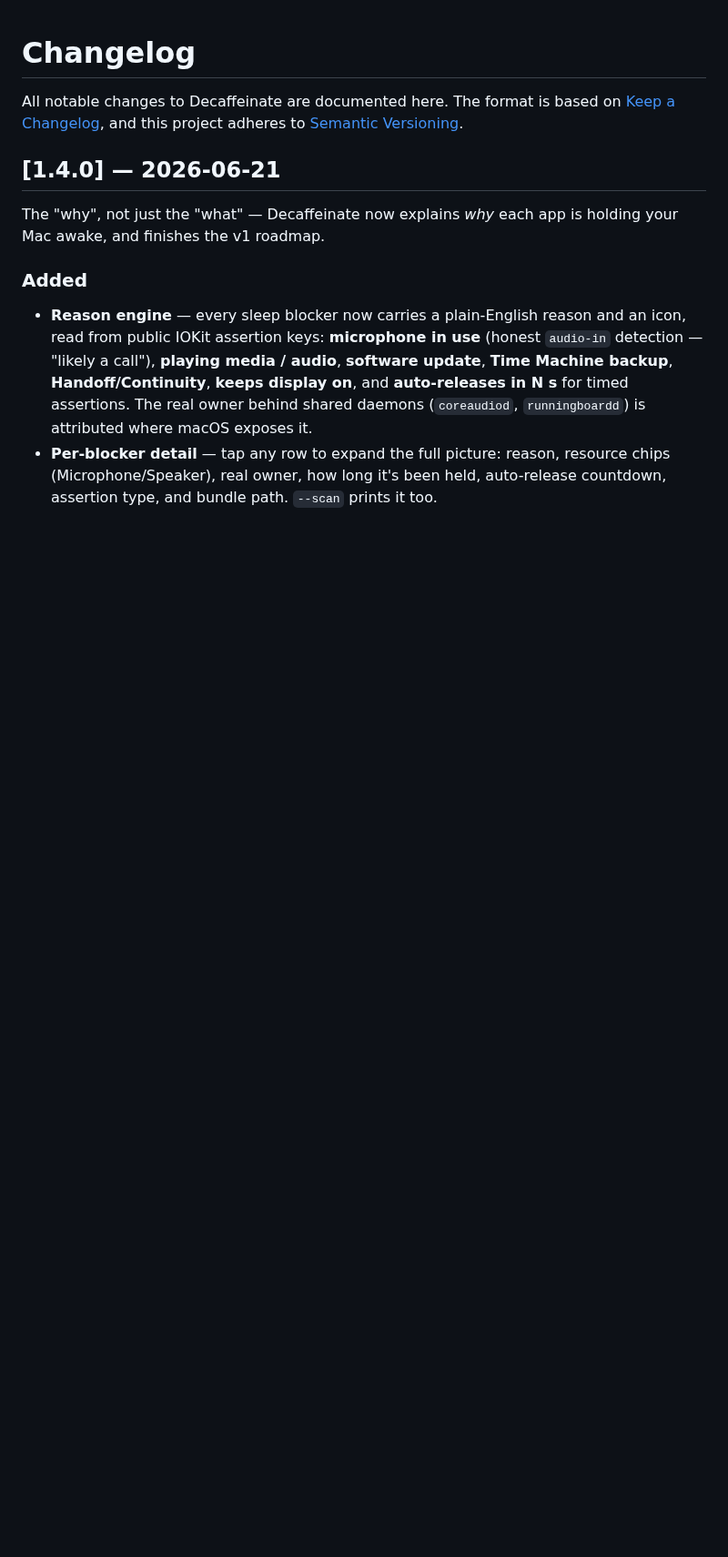
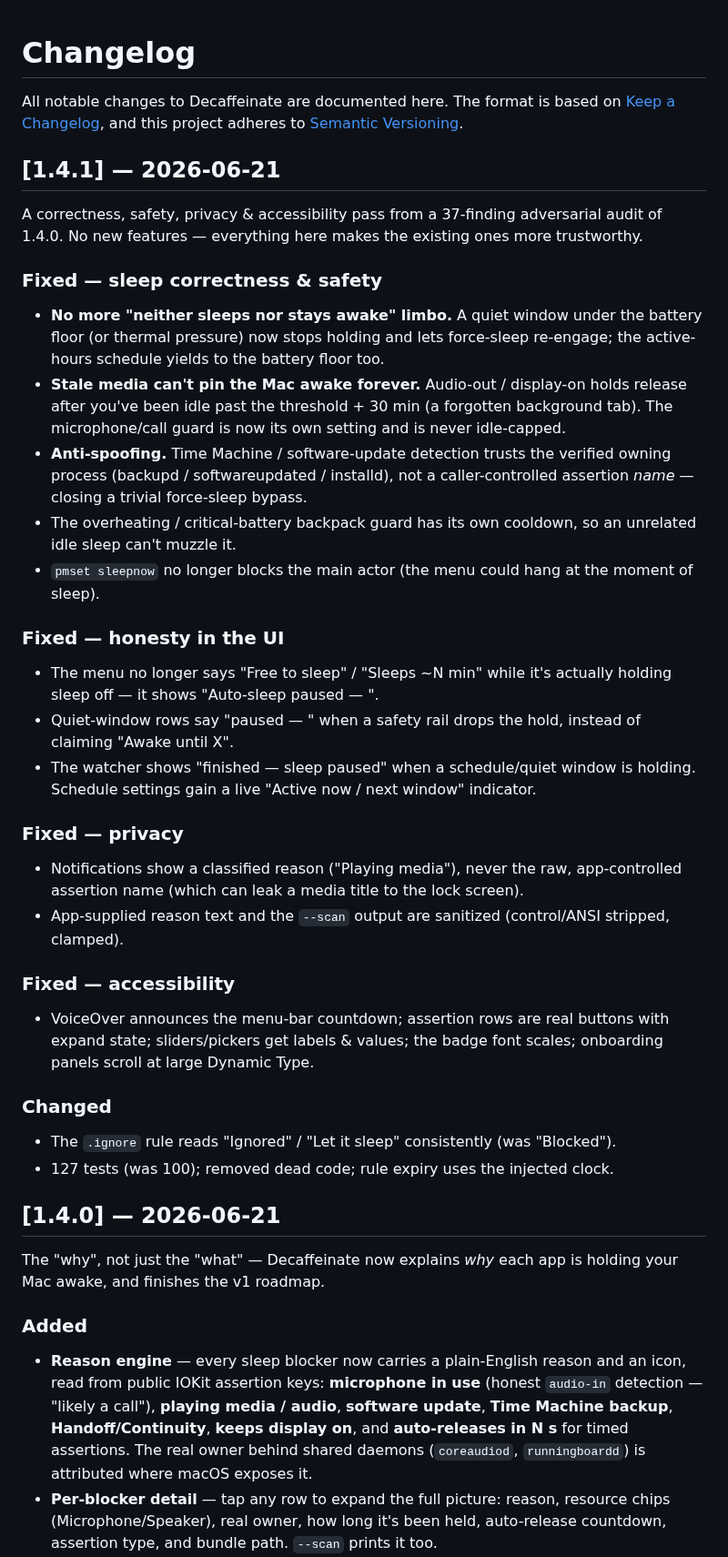
Before and after one commit to harf-promo/decaffeinate, a Markdown page: CHANGELOG.md, the part around the change. Shown at 91% size. Rendered like a GitHub page; blank space fills up the shorter version.

Commit message:
v1.4.1: ship the audit-fix release
Bump Info.plist → 1.4.1; CHANGELOG 1.4.1 entry; refresh README screenshots (the
menu shot now demonstrates the honest "Auto-sleep paused — Microphone is in use"
state). All five audit-fix commits land here: safety-rail correctness, UX
honesty, privacy, accessibility, conventions + tests. 127 tests green; lint clean.

Co-Authored-By: Claude Opus 4.8 (1M context) <noreply@anthropic.com>

```diff
--- a/CHANGELOG.md
+++ b/CHANGELOG.md
@@ -3,6 +3,51 @@
 All notable changes to Decaffeinate are documented here. The format is based on
 [Keep a Changelog](https://keepachangelog.com/en/1.1.0/), and this project
 adheres to [Semantic Versioning](https://semver.org/spec/v2.0.0.html).
+
+## [1.4.1] — 2026-06-21
+
+A correctness, safety, privacy & accessibility pass from a 37-finding adversarial
+audit of 1.4.0. No new features — everything here makes the existing ones more
+trustworthy.
+
+### Fixed — sleep correctness & safety
+- **No more "neither sleeps nor stays awake" limbo.** A quiet window under the
+  battery floor (or thermal pressure) now stops holding and lets force-sleep
+  re-engage; the active-hours schedule yields to the battery floor too.
+- **Stale media can't pin the Mac awake forever.** Audio-out / display-on holds
+  release after you've been idle past the threshold + 30 min (a forgotten
+  background tab). The microphone/call guard is now its own setting and is never
+  idle-capped.
+- **Anti-spoofing.** Time Machine / software-update detection trusts the verified
+  owning process (backupd / softwareupdated / installd), not a caller-controlled
+  assertion *name* — closing a trivial force-sleep bypass.
+- The overheating / critical-battery backpack guard has its own cooldown, so an
+  unrelated idle sleep can't muzzle it.
+- `pmset sleepnow` no longer blocks the main actor (the menu could hang at the
+  moment of sleep).
+
+### Fixed — honesty in the UI
+- The menu no longer says "Free to sleep" / "Sleeps ~N min" while it's actually
+  holding sleep off — it shows "Auto-sleep paused — <reason>".
+- Quiet-window rows say "paused — <reason>" when a safety rail drops the hold,
+  instead of claiming "Awake until X".
+- The watcher shows "finished — sleep paused" when a schedule/quiet window is
+  holding. Schedule settings gain a live "Active now / next window" indicator.
+
+### Fixed — privacy
+- Notifications show a classified reason ("Playing media"), never the raw,
+  app-controlled assertion name (which can leak a media title to the lock screen).
+- App-supplied reason text and the `--scan` output are sanitized (control/ANSI
+  stripped, clamped).
+
+### Fixed — accessibility
+- VoiceOver announces the menu-bar countdown; assertion rows are real buttons with
+  expand state; sliders/pickers get labels & values; the badge font scales;
+  onboarding panels scroll at large Dynamic Type.
+
+### Changed
+- The `.ignore` rule reads "Ignored" / "Let it sleep" consistently (was "Blocked").
+- 127 tests (was 100); removed dead code; rule expiry uses the injected clock.
 
 ## [1.4.0] — 2026-06-21
 
```
Also changed, not shown: assets/onboarding.png, assets/screenshot-menu.png, 1 other file.
